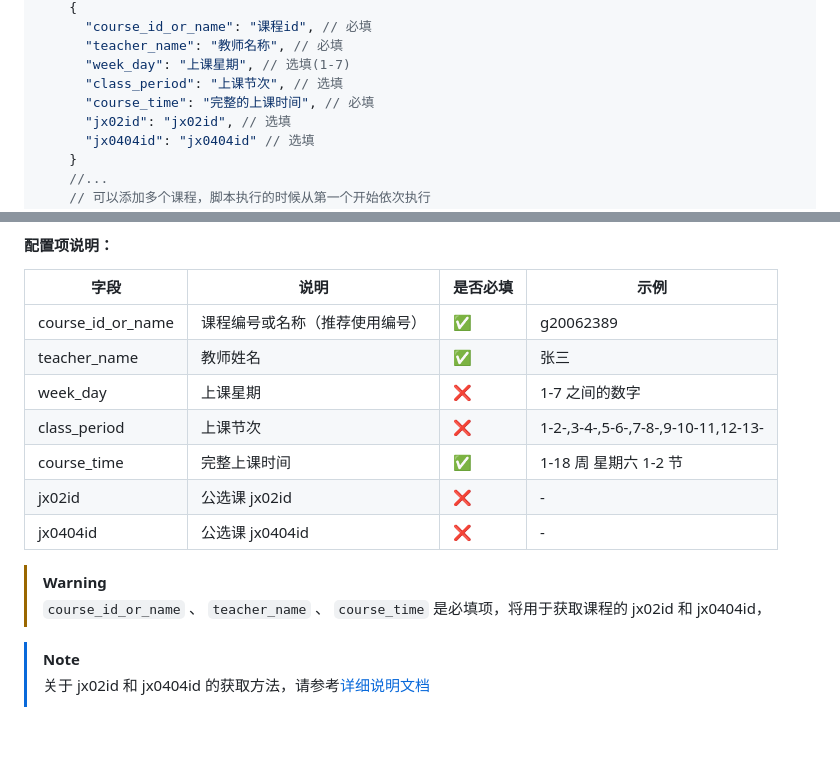
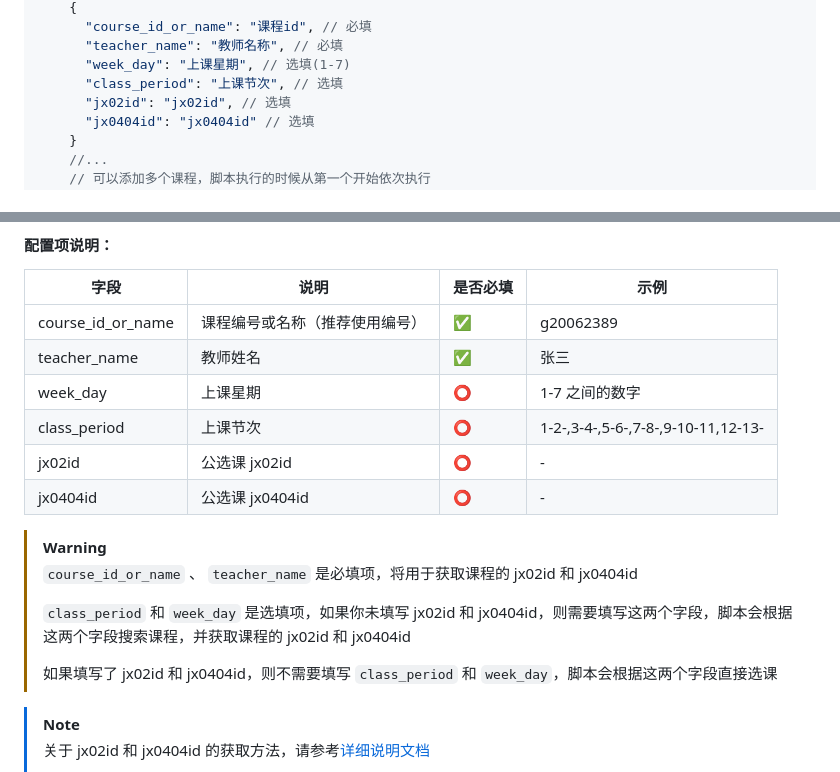
Before and after one commit to W1ndys/QFNUCourseSelector, a Markdown page: README.md, 2 parts joined by grey strips. Rendered like a GitHub page; blank space fills up the shorter version.

Commit message:
docs  更新对配置项的说明

```diff
--- a/README.md
+++ b/README.md
@@ -88,7 +88,6 @@ git clone git@github.com:W1ndys/QFNUCourseSelector.git
       "teacher_name": "教师名称", // 必填
       "week_day": "上课星期", // 选填(1-7)
       "class_period": "上课节次", // 选填
-      "course_time": "完整的上课时间", // 必填
       "jx02id": "jx02id", // 选填
       "jx0404id": "jx0404id" // 选填
     }
@@ -114,15 +113,18 @@ git clone git@github.com:W1ndys/QFNUCourseSelector.git
 | ----------------- | ------------------------------ | -------- | ---------------------------------- |
 | course_id_or_name | 课程编号或名称（推荐使用编号） | ✅       | g20062389                          |
 | teacher_name      | 教师姓名                       | ✅       | 张三                               |
-| week_day          | 上课星期                       | ❌       | 1-7 之间的数字                     |
-| class_period      | 上课节次                       | ❌       | 1-2-,3-4-,5-6-,7-8-,9-10-11,12-13- |
-| course_time       | 完整上课时间                   | ✅       | 1-18 周 星期六 1-2 节              |
-| jx02id            | 公选课 jx02id                  | ❌       | -                                  |
-| jx0404id          | 公选课 jx0404id                | ❌       | -                                  |
+| week_day          | 上课星期                       | ⭕       | 1-7 之间的数字                     |
+| class_period      | 上课节次                       | ⭕       | 1-2-,3-4-,5-6-,7-8-,9-10-11,12-13- |
+| jx02id            | 公选课 jx02id                  | ⭕       | -                                  |
+| jx0404id          | 公选课 jx0404id                | ⭕       | -                                  |
 
 > [!WARNING]
 >
-> `course_id_or_name` 、 `teacher_name` 、 `course_time` 是必填项，将用于获取课程的 jx02id 和 jx0404id，
+> `course_id_or_name` 、 `teacher_name` 是必填项，将用于获取课程的 jx02id 和 jx0404id
+>
+> `class_period` 和 `week_day` 是选填项，如果你未填写 jx02id 和 jx0404id，则需要填写这两个字段，脚本会根据这两个字段搜索课程，并获取课程的 jx02id 和 jx0404id
+>
+> 如果填写了 jx02id 和 jx0404id，则不需要填写 `class_period` 和 `week_day`，脚本会根据这两个字段直接选课
 
 > [!NOTE]
 >
```
